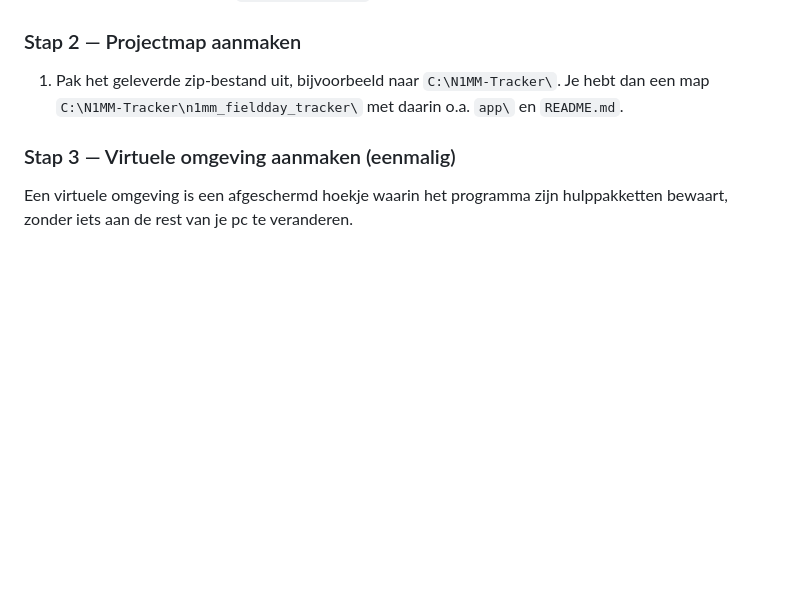
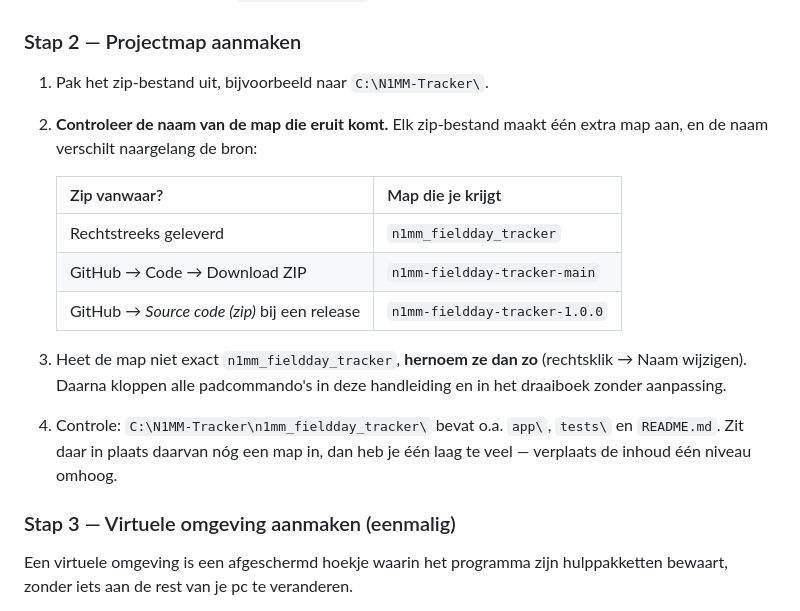
Before and after one commit to ON3VZ/n1mm-fieldday-tracker, a Markdown page: docs/HANDLEIDING.md, the part around the change. Rendered like a GitHub page; blank space fills up the shorter version.

```diff
--- a/docs/HANDLEIDING.md
+++ b/docs/HANDLEIDING.md
@@ -76,10 +76,22 @@ een lager versienummer, volg dan de installatiestap hieronder.
 
 ### Stap 2 — Projectmap aanmaken
 
-1. Pak het geleverde zip-bestand uit, bijvoorbeeld naar
-   `C:\N1MM-Tracker\`. Je hebt dan een map
-   `C:\N1MM-Tracker\n1mm_fieldday_tracker\` met daarin o.a. `app\` en
-   `README.md`.
+1. Pak het zip-bestand uit, bijvoorbeeld naar `C:\N1MM-Tracker\`.
+2. **Controleer de naam van de map die eruit komt.** Elk zip-bestand maakt
+   één extra map aan, en de naam verschilt naargelang de bron:
+
+   | Zip vanwaar? | Map die je krijgt |
+   |---|---|
+   | Rechtstreeks geleverd | `n1mm_fieldday_tracker` |
+   | GitHub → Code → Download ZIP | `n1mm-fieldday-tracker-main` |
+   | GitHub → *Source code (zip)* bij een release | `n1mm-fieldday-tracker-1.0.0` |
+
+3. Heet de map niet exact `n1mm_fieldday_tracker`, **hernoem ze dan zo**
+   (rechtsklik → Naam wijzigen). Daarna kloppen alle padcommando's in deze
+   handleiding en in het draaiboek zonder aanpassing.
+4. Controle: `C:\N1MM-Tracker\n1mm_fieldday_tracker\` bevat o.a. `app\`,
+   `tests\` en `README.md`. Zit daar in plaats daarvan nóg een map in, dan
+   heb je één laag te veel — verplaats de inhoud één niveau omhoog.
 
 ### Stap 3 — Virtuele omgeving aanmaken (eenmalig)
 
```
Also changed, not shown: docs/DRAAIBOEK.md (+68 -13 lines).
